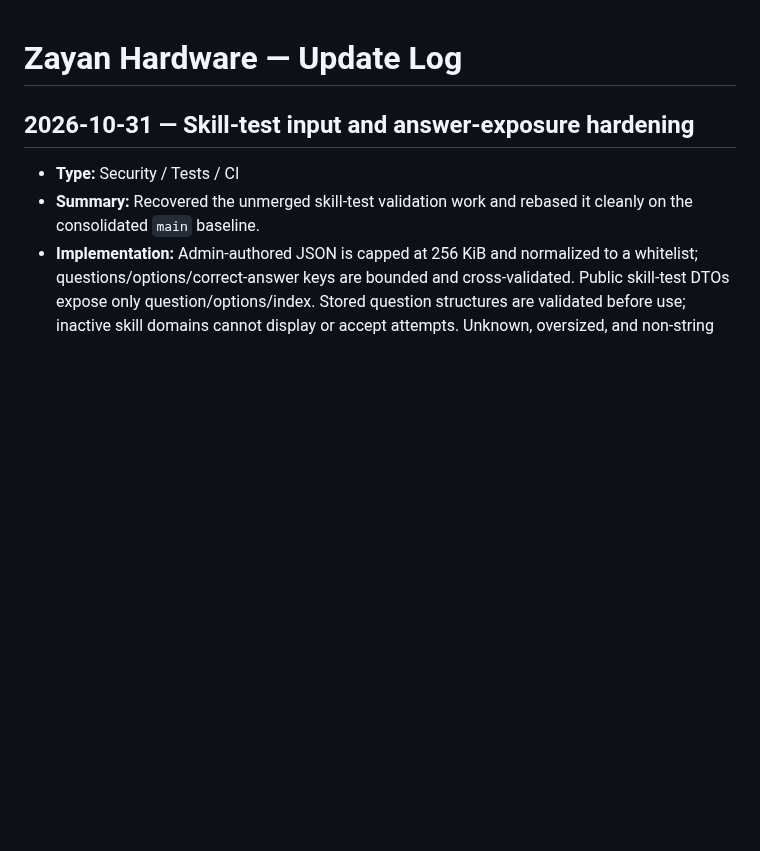
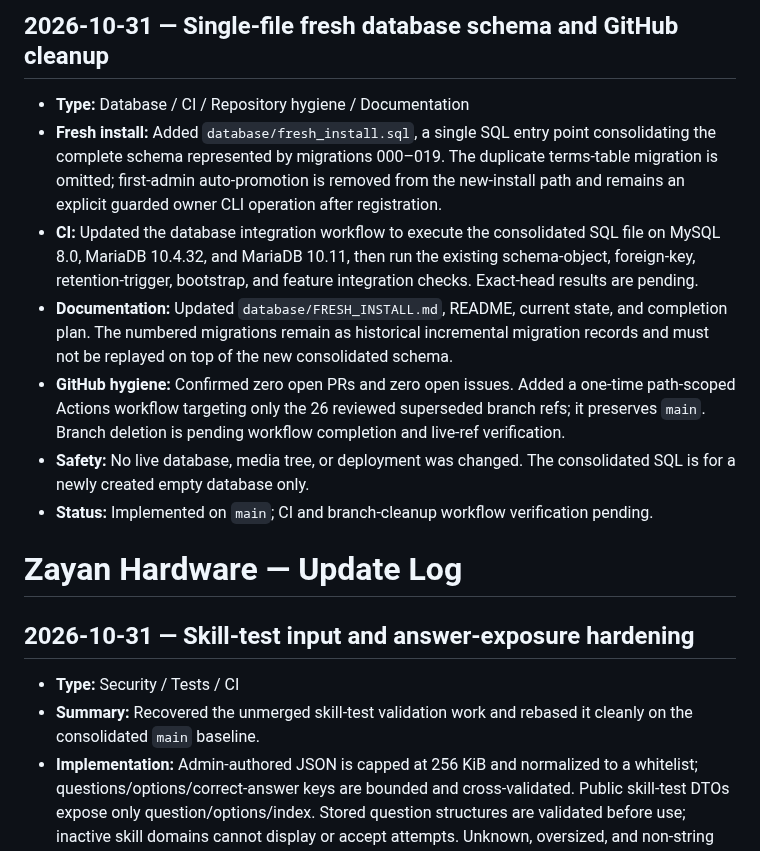
Before and after one commit to abdelhamidzayan/ZayanHardwareWebsite, a Markdown page: UPDATES.md, the part around the change. Rendered like a GitHub page; blank space fills up the shorter version.

Commit message:
docs: log single-file fresh install and GitHub cleanup

```diff
--- a/UPDATES.md
+++ b/UPDATES.md
@@ -1,3 +1,13 @@
+## 2026-10-31 — Single-file fresh database schema and GitHub cleanup
+
+- **Type:** Database / CI / Repository hygiene / Documentation
+- **Fresh install:** Added `database/fresh_install.sql`, a single SQL entry point consolidating the complete schema represented by migrations 000–019. The duplicate terms-table migration is omitted; first-admin auto-promotion is removed from the new-install path and remains an explicit guarded owner CLI operation after registration.
+- **CI:** Updated the database integration workflow to execute the consolidated SQL file on MySQL 8.0, MariaDB 10.4.32, and MariaDB 10.11, then run the existing schema-object, foreign-key, retention-trigger, bootstrap, and feature integration checks. Exact-head results are pending.
+- **Documentation:** Updated `database/FRESH_INSTALL.md`, README, current state, and completion plan. The numbered migrations remain as historical incremental migration records and must not be replayed on top of the new consolidated schema.
+- **GitHub hygiene:** Confirmed zero open PRs and zero open issues. Added a one-time path-scoped Actions workflow targeting only the 26 reviewed superseded branch refs; it preserves `main`. Branch deletion is pending workflow completion and live-ref verification.
+- **Safety:** No live database, media tree, or deployment was changed. The consolidated SQL is for a newly created empty database only.
+- **Status:** Implemented on `main`; CI and branch-cleanup workflow verification pending.
+
 # Zayan Hardware — Update Log
 
 ## 2026-10-31 — Skill-test input and answer-exposure hardening
```
